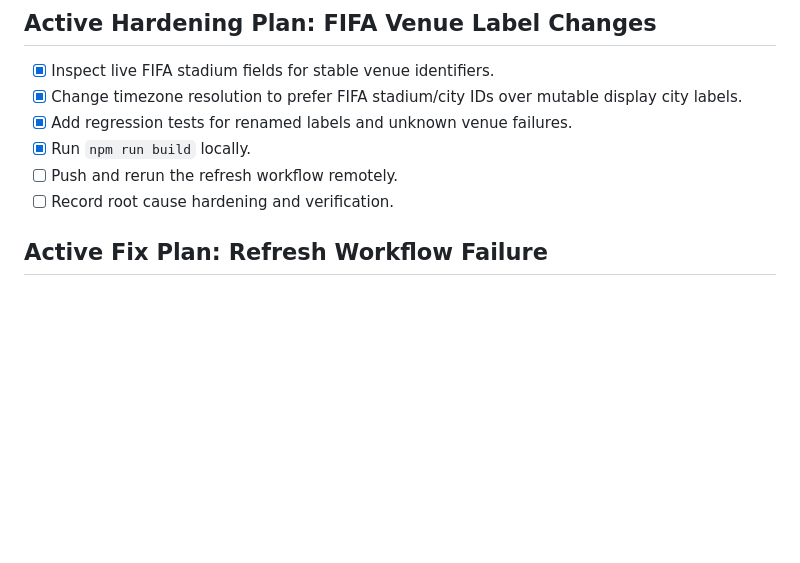
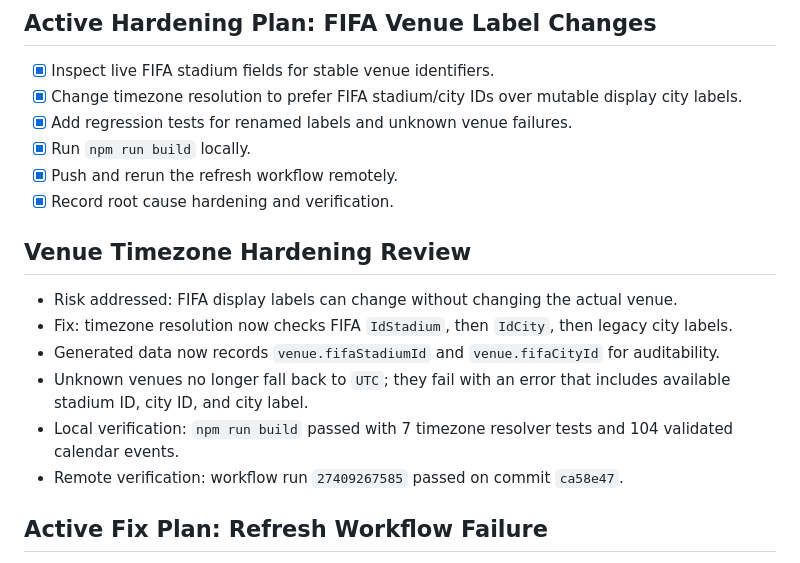
Before and after one commit to Rudoes/worldcup_calendar, a Markdown page: tasks/todo.md, the part around the change. Drawn GitHub-style; blank space fills up the shorter version.

Commit message:
Document timezone hardening verification

```diff
--- a/tasks/todo.md
+++ b/tasks/todo.md
@@ -6,8 +6,17 @@
 - [x] Change timezone resolution to prefer FIFA stadium/city IDs over mutable display city labels.
 - [x] Add regression tests for renamed labels and unknown venue failures.
 - [x] Run `npm run build` locally.
-- [ ] Push and rerun the refresh workflow remotely.
-- [ ] Record root cause hardening and verification.
+- [x] Push and rerun the refresh workflow remotely.
+- [x] Record root cause hardening and verification.
+
+## Venue Timezone Hardening Review
+
+- Risk addressed: FIFA display labels can change without changing the actual venue.
+- Fix: timezone resolution now checks FIFA `IdStadium`, then `IdCity`, then legacy city labels.
+- Generated data now records `venue.fifaStadiumId` and `venue.fifaCityId` for auditability.
+- Unknown venues no longer fall back to `UTC`; they fail with an error that includes available stadium ID, city ID, and city label.
+- Local verification: `npm run build` passed with 7 timezone resolver tests and 104 validated calendar events.
+- Remote verification: workflow run `27409267585` passed on commit `ca58e47`.
 
 ## Active Fix Plan: Refresh Workflow Failure
 
```
